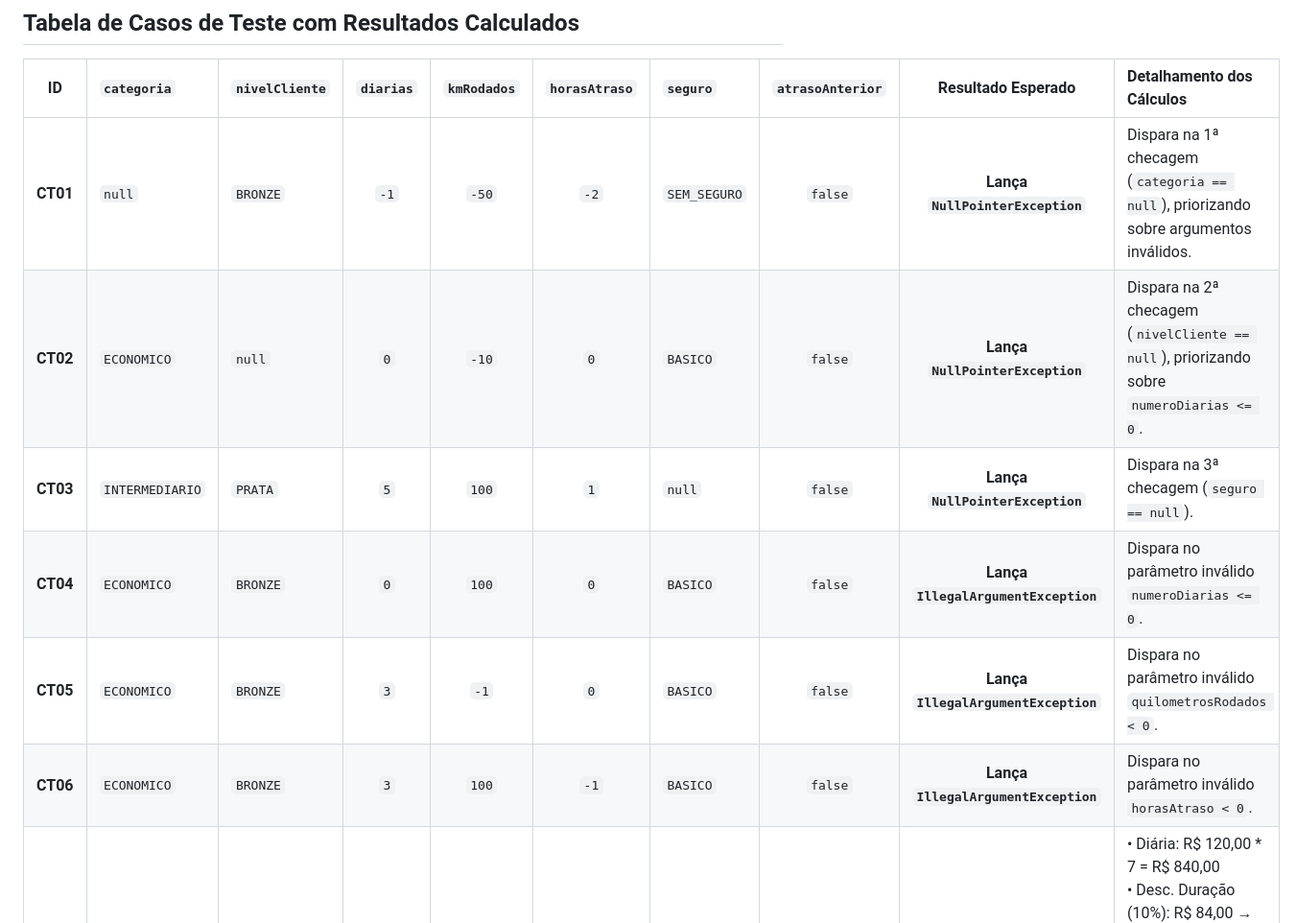
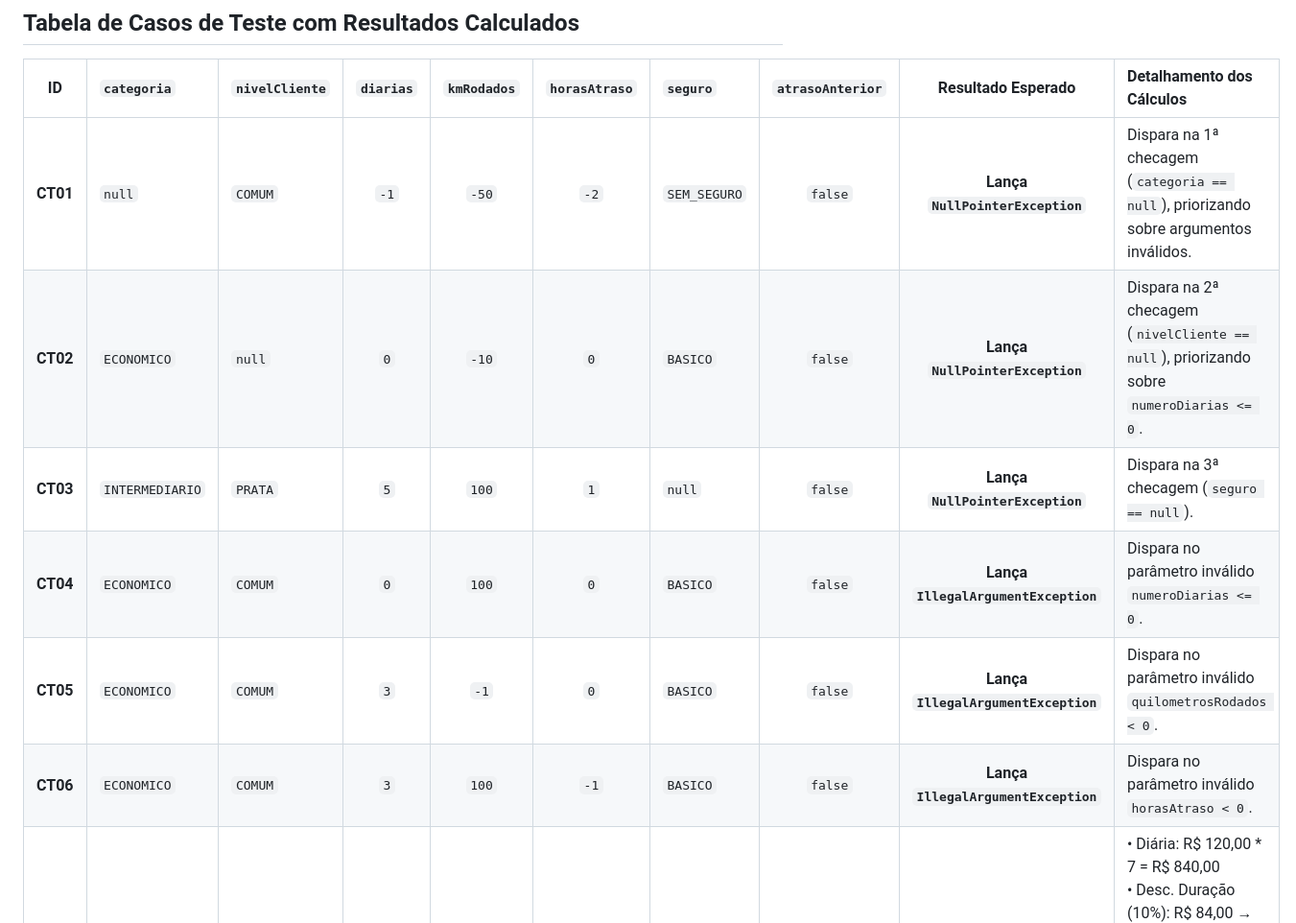
Before and after one commit to VanKasKan/TesteDeSoftware_1_projeto_2, a Markdown page: casos de teste necessários.md, the part around the change printed below. Shown: that part at 96% size. Drawn GitHub-style.

Commit message:
correcao regra de negocio bronze -> comum, premium -> suv

```diff
--- a/casos de teste necessários.md
+++ b/casos de teste necessários.md
@@ -8,11 +8,11 @@ Esta suíte garante 100% de cobertura de instruções e arestas (Edge e Branch C
 
 | ID | `categoria` | `nivelCliente` | `diarias` | `kmRodados` | `horasAtraso` | `seguro` | `atrasoAnterior` | Resultado Esperado | Detalhamento dos Cálculos |
 | :---: | :--- | :--- | :---: | :---: | :---: | :--- | :---: | :---: | :--- |
-| **CT01** | `null` | `BRONZE` | `-1` | `-50` | `-2` | `SEM_SEGURO` | `false` | **Lança `NullPointerException`** | Dispara na 1ª checagem (`categoria == null`), priorizando sobre argumentos inválidos. |
+| **CT01** | `null` | `COMUM` | `-1` | `-50` | `-2` | `SEM_SEGURO` | `false` | **Lança `NullPointerException`** | Dispara na 1ª checagem (`categoria == null`), priorizando sobre argumentos inválidos. |
 | **CT02** | `ECONOMICO` | `null` | `0` | `-10` | `0` | `BASICO` | `false` | **Lança `NullPointerException`** | Dispara na 2ª checagem (`nivelCliente == null`), priorizando sobre `numeroDiarias <= 0`. |
 | **CT03** | `INTERMEDIARIO` | `PRATA` | `5` | `100` | `1` | `null` | `false` | **Lança `NullPointerException`** | Dispara na 3ª checagem (`seguro == null`). |
-| **CT04** | `ECONOMICO` | `BRONZE` | `0` | `100` | `0` | `BASICO` | `false` | **Lança `IllegalArgumentException`** | Dispara no parâmetro inválido `numeroDiarias <= 0`. |
-| **CT05** | `ECONOMICO` | `BRONZE` | `3` | `-1` | `0` | `BASICO` | `false` | **Lança `IllegalArgumentException`** | Dispara no parâmetro inválido `quilometrosRodados < 0`. |
-| **CT06** | `ECONOMICO` | `BRONZE` | `3` | `100` | `-1` | `BASICO` | `false` | **Lança `IllegalArgumentException`** | Dispara no parâmetro inválido `horasAtraso < 0`. |
+| **CT04** | `ECONOMICO` | `COMUM` | `0` | `100` | `0` | `BASICO` | `false` | **Lança `IllegalArgumentException`** | Dispara no parâmetro inválido `numeroDiarias <= 0`. |
+| **CT05** | `ECONOMICO` | `COMUM` | `3` | `-1` | `0` | `BASICO` | `false` | **Lança `IllegalArgumentException`** | Dispara no parâmetro inválido `quilometrosRodados < 0`. |
+| **CT06** | `ECONOMICO` | `COMUM` | `3` | `100` | `-1` | `BASICO` | `false` | **Lança `IllegalArgumentException`** | Dispara no parâmetro inválido `horasAtraso < 0`. |
 | **CT07** | `ECONOMICO` | `PRATA` | `7` | `700` | `0` | `SEM_SEGURO` | `false` | **`BigDecimal("718.20")`** | • Diária: R\$ 120,00 * 7 = R\$ 840,00<br>• Desc. Duração (10%): R\$ 84,00 → R\$ 756,00<br>• Desc. Fidelidade Prata (5%): R\$ 37,80 → R\$ 718,20<br>• KM Excedente: 700 - 700 = 0 (R\$ 0)<br>• Seguro: R\$ 0<br>• Atraso: R\$ 0 |
 | **CT08** | `INTERMEDIARIO` | `OURO` | `5` | `700` | `2` | `BASICO` | `false` | **`BigDecimal("1096.50")`** | • Diária: R\$ 180,00 * 5 = R\$ 900,00<br>• Desc. Duração (5%): R\$ 45,00 → R\$ 855,00<br>• Desc. Fidelidade Ouro (10%): R\$ 85,50 → R\$ 769,50<br>• KM Excedente: 700 - 500 = 200km (<=100 a R\$ 0,80) = R\$ 160,00<br>• Seguro Básico: R\$ 25,00 * 5 = R\$ 125,00<br>• Atraso (2h = 40% da diária): 180 * 0.40 = R\$ 72,00<br>• Total: 769.50 + 160.00 + 125.00 + 72.00 = 1096.50 |
```
Also changed, not shown: other parts of casos de teste necessários.md (+1 -1 lines).
